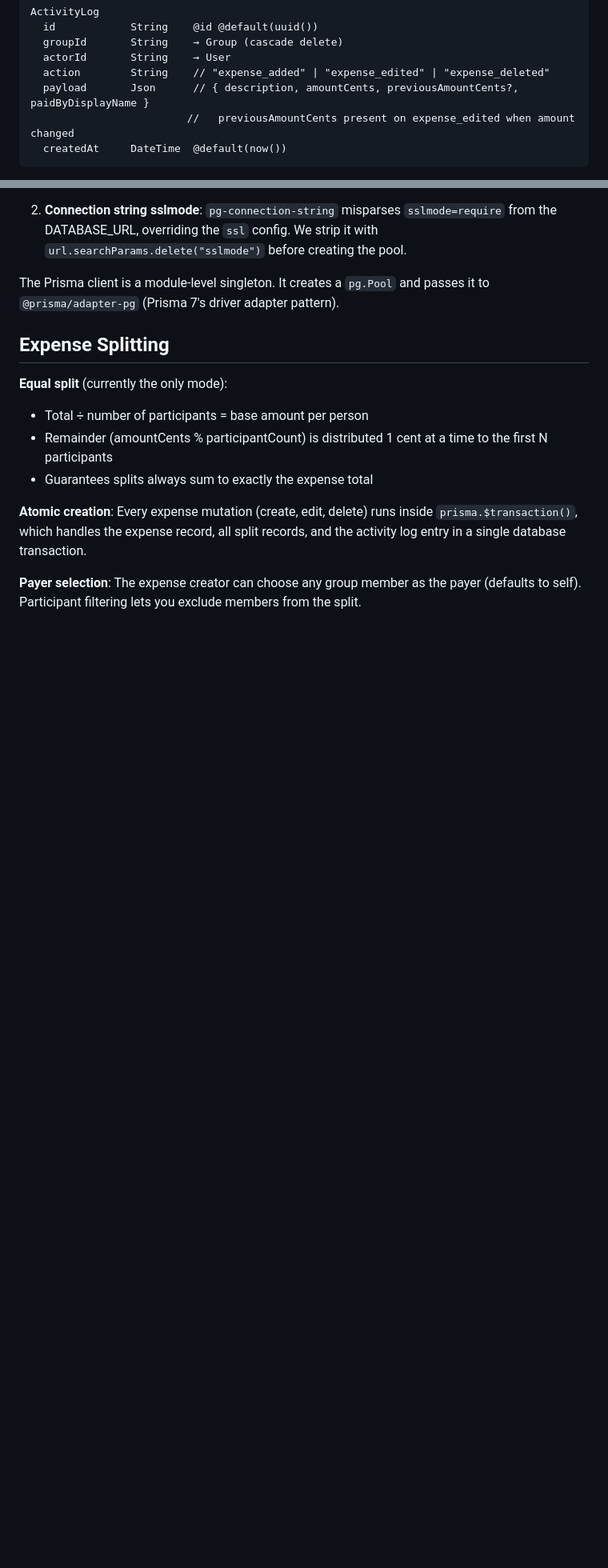
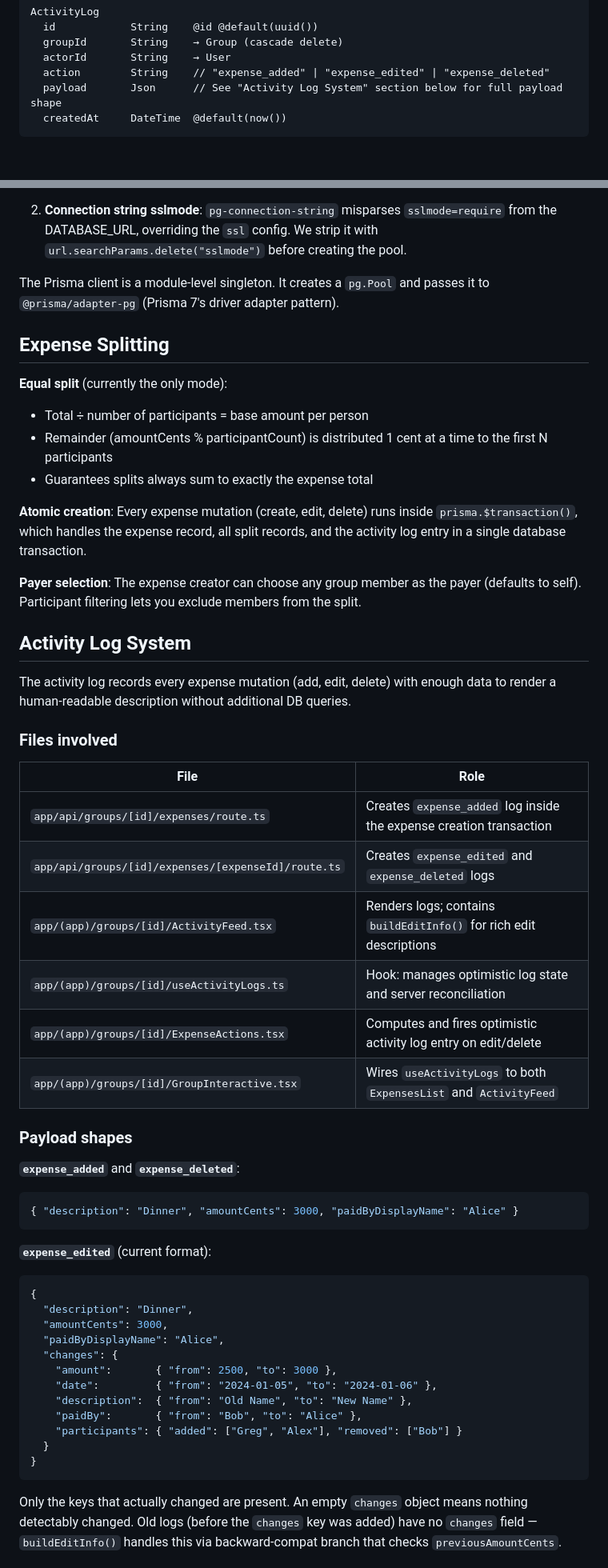
Before and after one commit to gregab/quid, a Markdown page: ARCHITECTURE.md, 2 parts joined by grey strips. Shown at 80% size. GitHub-like rendering; blank space fills up the shorter version.

Commit message:
Docs: document activity log system in ARCHITECTURE.md
Adds a dedicated section covering all involved files, payload shapes for
all three action types, how the API builds the changes object, how the
client computes optimistic changes, rendering logic in buildEditInfo(),
and the Prisma JSON type gotcha with Record<string, unknown>.

Co-Authored-By: Claude Sonnet 4.6 <noreply@anthropic.com>

````diff
--- a/ARCHITECTURE.md
+++ b/ARCHITECTURE.md
@@ -120,8 +120,7 @@ ActivityLog
   groupId       String    → Group (cascade delete)
   actorId       String    → User
   action        String    // "expense_added" | "expense_edited" | "expense_deleted"
-  payload       Json      // { description, amountCents, previousAmountCents?, paidByDisplayName }
-                         //   previousAmountCents present on expense_edited when amount changed
+  payload       Json      // See "Activity Log System" section below for full payload shape
   createdAt     DateTime  @default(now())
 ```
 
@@ -251,3 +250,41 @@ The Prisma client is a module-level singleton. It creates a `pg.Pool` and passes
 
 **Payer selection**: The expense creator can choose any group member as the payer (defaults to self). Participant filtering lets you exclude members from the split.
 
+## Activity Log System
+
+The activity log records every expense mutation (add, edit, delete) with enough data to render a human-readable description without additional DB queries.
+
+### Files involved
+| File | Role |
+|---|---|
+| `app/api/groups/[id]/expenses/route.ts` | Creates `expense_added` log inside the expense creation transaction |
+| `app/api/groups/[id]/expenses/[expenseId]/route.ts` | Creates `expense_edited` and `expense_deleted` logs |
+| `app/(app)/groups/[id]/ActivityFeed.tsx` | Renders logs; contains `buildEditInfo()` for rich edit descriptions |
+| `app/(app)/groups/[id]/useActivityLogs.ts` | Hook: manages optimistic log state and server reconciliation |
+| `app/(app)/groups/[id]/ExpenseActions.tsx` | Computes and fires optimistic activity log entry on edit/delete |
+| `app/(app)/groups/[id]/GroupInteractive.tsx` | Wires `useActivityLogs` to both `ExpensesList` and `ActivityFeed` |
+
+### Payload shapes
+
+**`expense_added`** and **`expense_deleted`**:
+```json
+{ "description": "Dinner", "amountCents": 3000, "paidByDisplayName": "Alice" }
+```
+
+**`expense_edited`** (current format):
+```json
+{
+  "description": "Dinner",
+  "amountCents": 3000,
+  "paidByDisplayName": "Alice",
+  "changes": {
+    "amount":       { "from": 2500, "to": 3000 },
+    "date":         { "from": "2024-01-05", "to": "2024-01-06" },
+    "description":  { "from": "Old Name", "to": "New Name" },
+    "paidBy":       { "from": "Bob", "to": "Alice" },
+    "participants": { "added": ["Greg", "Alex"], "removed": ["Bob"] }
+  }
+}
+```
+Only the keys that actually changed are present. An empty `changes` object means nothing detectably changed. Old logs (before the `changes` key was added) have no `changes` field — `buildEditInfo()` handles this via backward-compat branch that checks `previousAmountCents`.
+
````
Also changed, not shown: other parts of ARCHITECTURE.md (+18 -0 lines).
